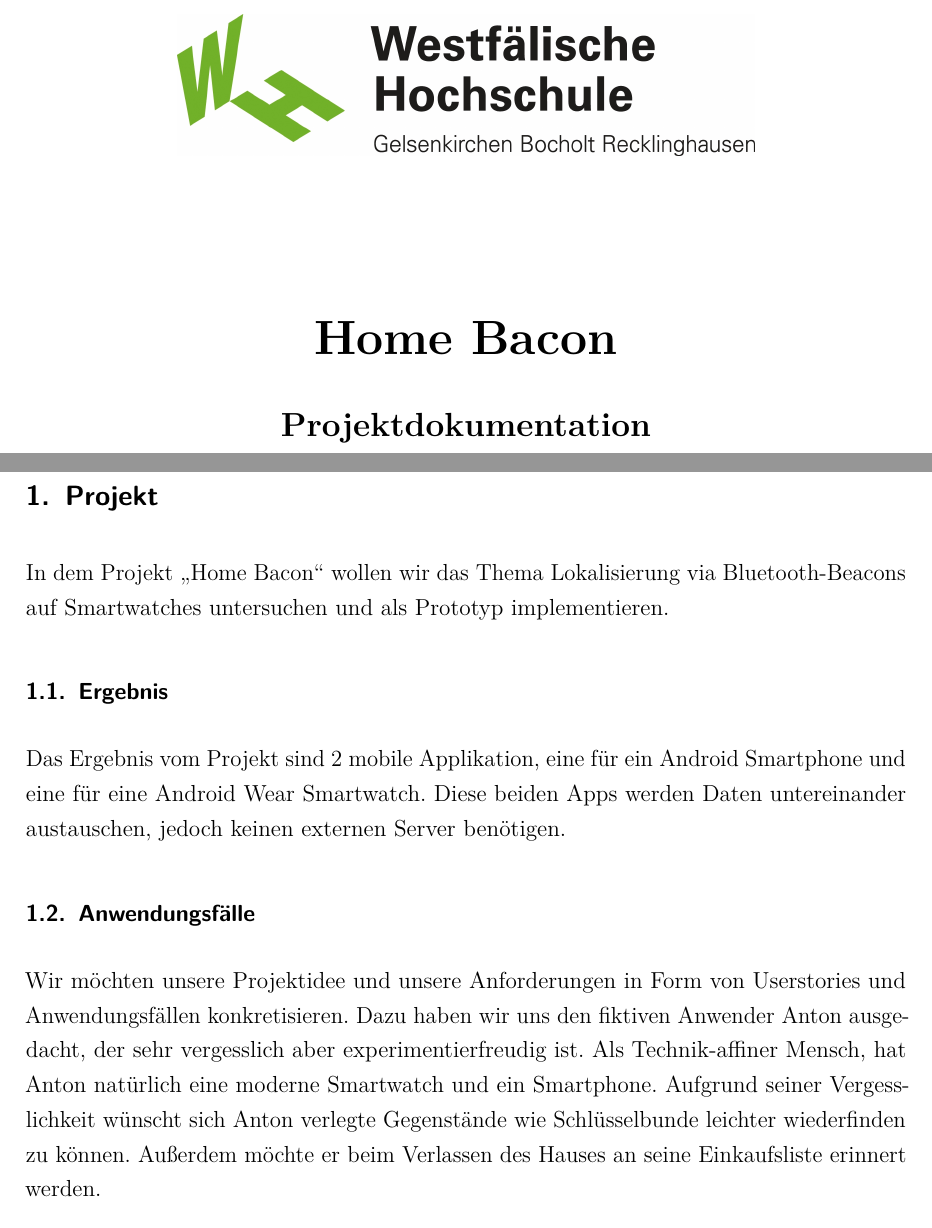
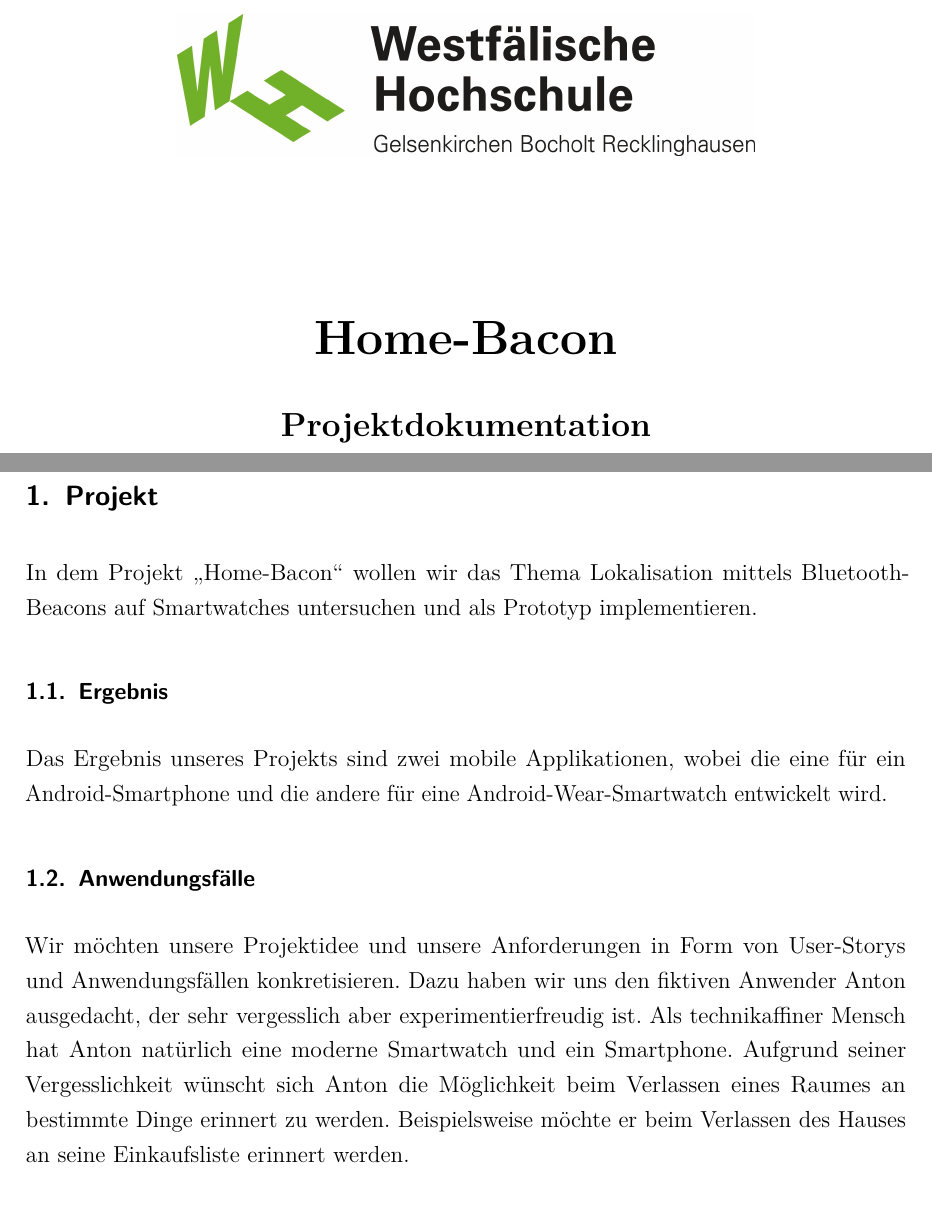
Before and after one commit to w-hs/home-bacon, a LaTeX document (doc/Ausarbeitung.tex, which reads doc/Deckblatt.tex, doc/Inhalt/Projekt.tex): two parts of pages 1 and 3 of 31, joined at a grey line, cut at the place of the change. Compiled offline with pdfLaTeX; an older LaTeX class or package is replaced by its successor.

Commit message:
Kleine Anpassungen...

```diff
--- a/doc/Deckblatt.tex
+++ b/doc/Deckblatt.tex
@@ -7,7 +7,7 @@
 
 \vspace{2cm}
 
-\Huge{\textbf{Home Bacon}}\\[1.5ex]
+\Huge{\textbf{Home-Bacon}}\\[1.5ex]
 \Large{\textbf{Projektdokumentation}}
 \rule{\textwidth}{0.4pt}\\[3.0ex]
 
--- a/doc/Inhalt/Projekt.tex
+++ b/doc/Inhalt/Projekt.tex
@@ -1,13 +1,12 @@
 \section{Projekt}
 
-In dem Projekt "`Home Bacon"' wollen wir das Thema Lokalisierung via
-Bluetooth-Beacons auf Smartwatches untersuchen und als Prototyp implementieren.
+In dem Projekt "`Home-Bacon"' wollen wir das Thema Lokalisation mittels Bluetooth-Beacons auf Smartwatches untersuchen und als Prototyp implementieren.
 
 \subsection{Ergebnis}
-Das Ergebnis vom Projekt sind 2 mobile Applikation, eine für ein Android Smartphone und eine für eine Android Wear Smartwatch. Diese beiden Apps werden Daten untereinander austauschen, jedoch keinen externen Server benötigen.
+Das Ergebnis unseres Projekts sind zwei mobile Applikationen, wobei die eine für ein Android-Smartphone und die andere für eine Android-Wear-Smartwatch entwickelt wird.
 
 \subsection{Anwendungsfälle}
-Wir möchten unsere Projektidee und unsere Anforderungen in Form von Userstories und Anwendungsfällen konkretisieren. Dazu haben wir uns den fiktiven Anwender Anton ausgedacht, der sehr vergesslich aber experimentierfreudig ist. Als Technik-affiner Mensch, hat Anton natürlich eine moderne Smartwatch und ein Smartphone. Aufgrund seiner Vergesslichkeit wünscht sich Anton verlegte Gegenstände wie Schlüsselbunde leichter wiederfinden zu können. Außerdem möchte er beim Verlassen des Hauses an seine Einkaufsliste erinnert werden.
+Wir möchten unsere Projektidee und unsere Anforderungen in Form von User-Storys und Anwendungsfällen konkretisieren. Dazu haben wir uns den fiktiven Anwender Anton ausgedacht, der sehr vergesslich aber experimentierfreudig ist. Als technikaffiner Mensch hat Anton natürlich eine moderne Smartwatch und ein Smartphone. Aufgrund seiner Vergesslichkeit wünscht sich Anton die Möglichkeit beim Verlassen eines Raumes an bestimmte Dinge erinnert zu werden. Beispielsweise möchte er beim Verlassen des Hauses an seine Einkaufsliste erinnert werden.
 
 Nachfolgend werden Antons Wünsche detaillierter ausgeführt.
 
```
